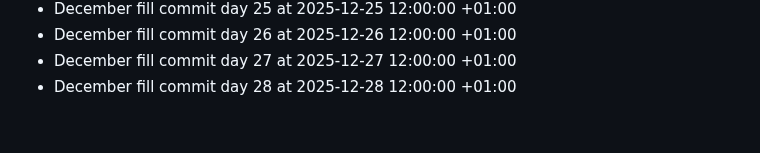
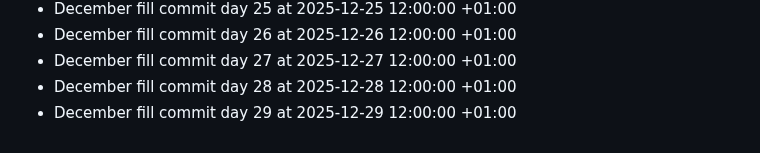
Before and after one commit to bilalzarrik01/about-me-, a Markdown page: activity-log.md, the part around the change. Drawn GitHub-style.

Commit message:
chore: december fill day 29

```diff
--- a/activity-log.md
+++ b/activity-log.md
@@ -69,3 +69,4 @@
 - December fill commit day 26 at 2025-12-26 12:00:00 +01:00
 - December fill commit day 27 at 2025-12-27 12:00:00 +01:00
 - December fill commit day 28 at 2025-12-28 12:00:00 +01:00
+- December fill commit day 29 at 2025-12-29 12:00:00 +01:00
```
